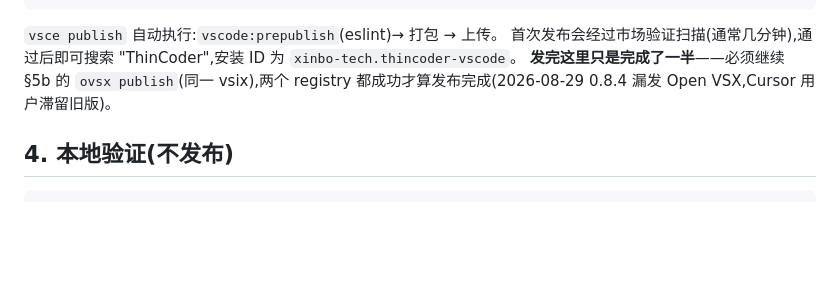
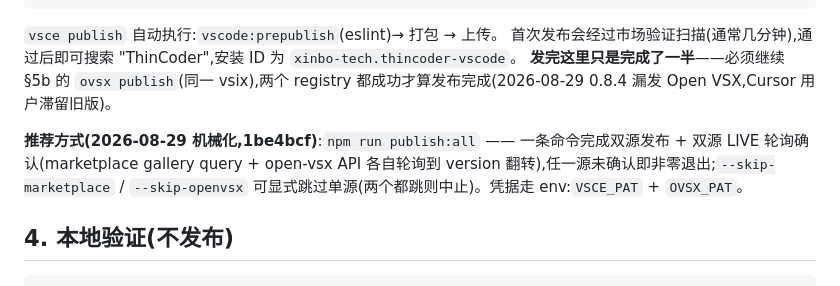
Before and after one commit to xinbo-tech/thincoder-vscode, a Markdown page: docs/design/RELEASE.md, the part around the change. GitHub-like rendering; blank space fills up the shorter version.

Commit message:
docs: RELEASE.md — publish:all one-command dual-registry release

````diff
--- a/docs/design/RELEASE.md
+++ b/docs/design/RELEASE.md
@@ -88,6 +88,8 @@ npx @vscode/vsce publish major   # 0.2.0 → 1.0.0
 首次发布会经过市场验证扫描(通常几分钟),通过后即可搜索 "ThinCoder",安装 ID 为 `xinbo-tech.thincoder-vscode`。
 **发完这里只是完成了一半**——必须继续 §5b 的 `ovsx publish`(同一 vsix),两个 registry 都成功才算发布完成(2026-08-29 0.8.4 漏发 Open VSX,Cursor 用户滞留旧版)。
 
+**推荐方式(2026-08-29 机械化,1be4bcf)**:`npm run publish:all` —— 一条命令完成双源发布 + 双源 LIVE 轮询确认(marketplace gallery query + open-vsx API 各自轮询到 version 翻转),任一源未确认即非零退出;`--skip-marketplace` / `--skip-openvsx` 可显式跳过单源(两个都跳则中止)。凭据走 env:`VSCE_PAT` + `OVSX_PAT`。
+
 ## 4. 本地验证(不发布)
 
 ```bash
````
